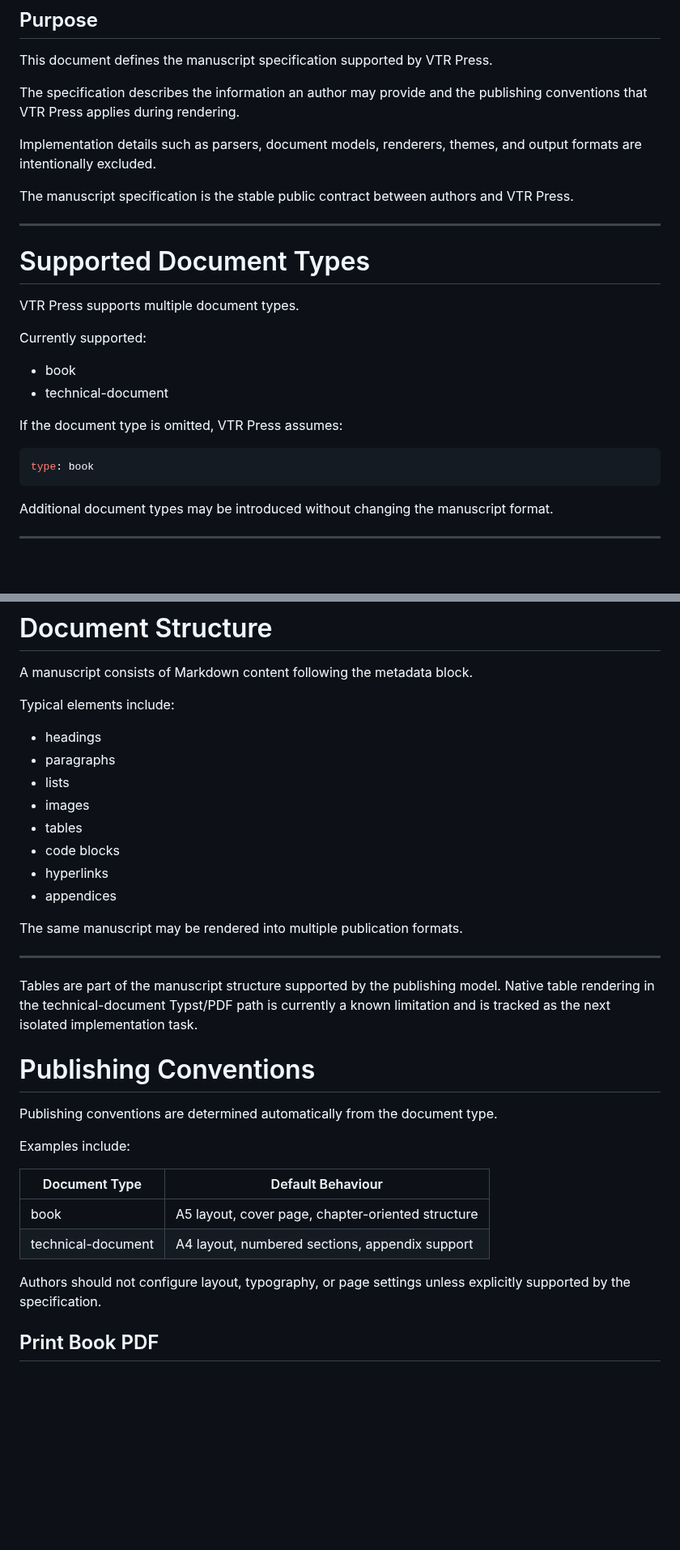
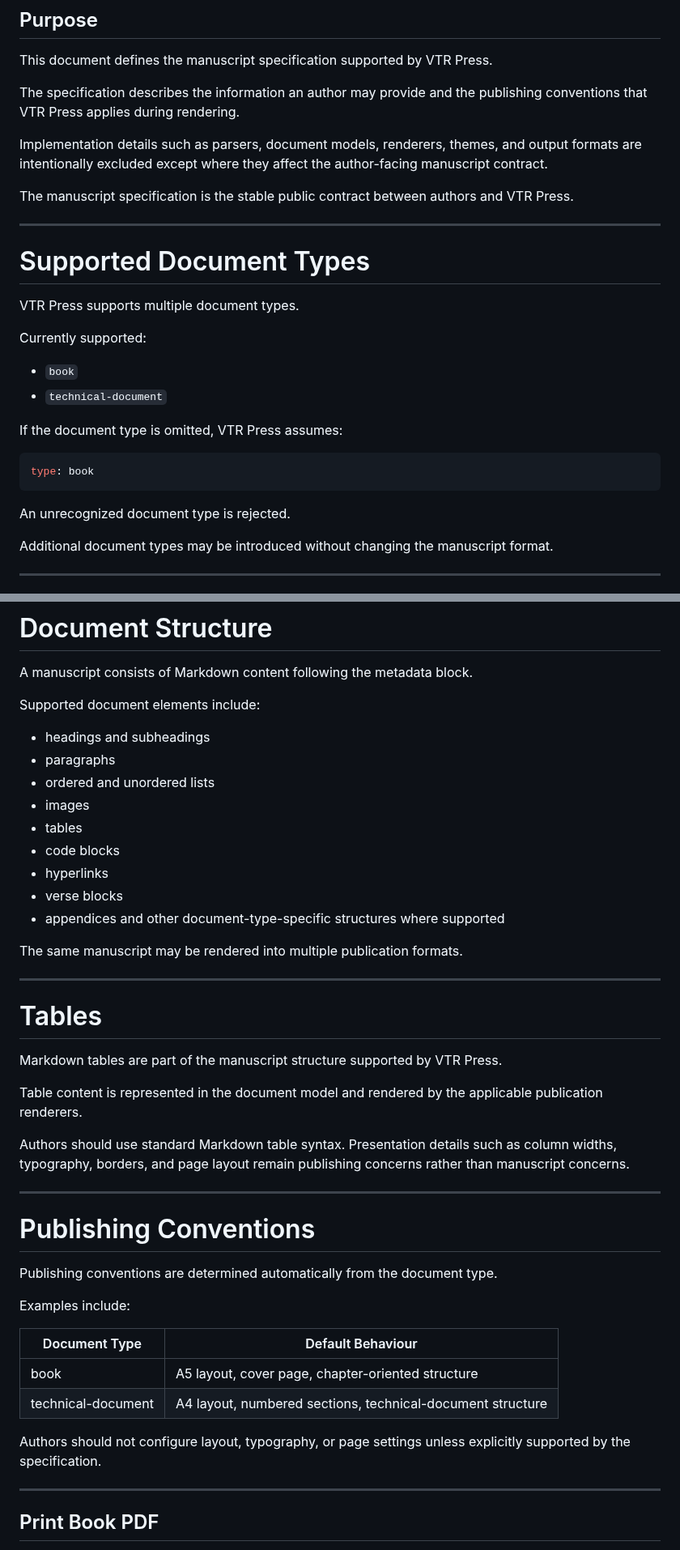
Before and after one commit to vtrravikumar/vtr-press, a Markdown page: docs/SPECIFICATION.md, 2 parts joined by grey strips. Shown at 81% size. GitHub-like rendering; blank space fills up the shorter version.

Commit message:
docs: align manuscript specification with v2

````diff
--- a/docs/SPECIFICATION.md
+++ b/docs/SPECIFICATION.md
@@ -6,7 +6,7 @@ This document defines the manuscript specification supported by VTR Press.
 
 The specification describes the information an author may provide and the publishing conventions that VTR Press applies during rendering.
 
-Implementation details such as parsers, document models, renderers, themes, and output formats are intentionally excluded.
+Implementation details such as parsers, document models, renderers, themes, and output formats are intentionally excluded except where they affect the author-facing manuscript contract.
 
 The manuscript specification is the stable public contract between authors and VTR Press.
 
@@ -18,14 +18,16 @@ VTR Press supports multiple document types.
 
 Currently supported:
 
-- book
-- technical-document
+- `book`
+- `technical-document`
 
 If the document type is omitted, VTR Press assumes:
 
 ```yaml
 type: book
 ```
+
+An unrecognized document type is rejected.
 
 Additional document types may be introduced without changing the manuscript format.
 
@@ -72,25 +74,31 @@ Publishing decisions remain the responsibility of VTR Press.
 
 A manuscript consists of Markdown content following the metadata block.
 
-Typical elements include:
+Supported document elements include:
 
-- headings
+- headings and subheadings
 - paragraphs
-- lists
+- ordered and unordered lists
 - images
 - tables
 - code blocks
 - hyperlinks
-- appendices
+- verse blocks
+- appendices and other document-type-specific structures where supported
 
 The same manuscript may be rendered into multiple publication formats.
 
 ---
 
-Tables are part of the manuscript structure supported by the publishing
-model. Native table rendering in the technical-document Typst/PDF path
-is currently a known limitation and is tracked as the next isolated
-implementation task.
+# Tables
+
+Markdown tables are part of the manuscript structure supported by VTR Press.
+
+Table content is represented in the document model and rendered by the applicable publication renderers.
+
+Authors should use standard Markdown table syntax. Presentation details such as column widths, typography, borders, and page layout remain publishing concerns rather than manuscript concerns.
+
+---
 
 # Publishing Conventions
 
@@ -101,9 +109,11 @@ Examples include:
 | Document Type | Default Behaviour |
 |--------------|-------------------|
 | book | A5 layout, cover page, chapter-oriented structure |
-| technical-document | A4 layout, numbered sections, appendix support |
+| technical-document | A4 layout, numbered sections, technical-document structure |
 
 Authors should not configure layout, typography, or page settings unless explicitly supported by the specification.
+
+---
 
 ## Print Book PDF
 
````
Also changed, not shown: other parts of docs/SPECIFICATION.md (+36 -5 lines).
